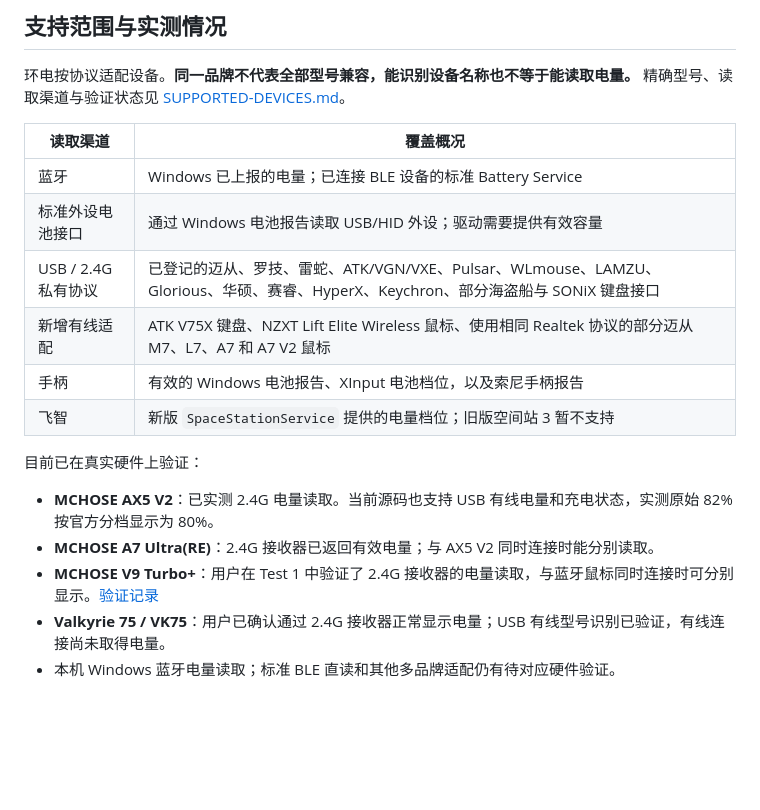
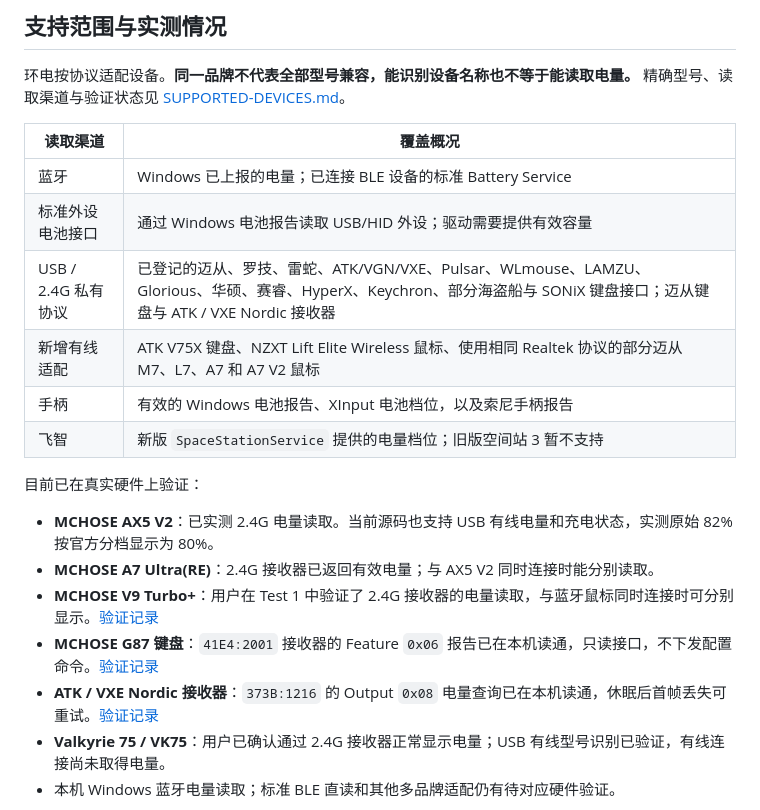
Before and after one commit to echoinzephyr/PeriRing, a Markdown page: README.md, the part around the change. GitHub-like rendering; blank space fills up the shorter version.

```diff
--- a/README.md
+++ b/README.md
@@ -141,7 +141,7 @@
 |---|---|
 | 蓝牙 | Windows 已上报的电量；已连接 BLE 设备的标准 Battery Service |
 | 标准外设电池接口 | 通过 Windows 电池报告读取 USB/HID 外设；驱动需要提供有效容量 |
-| USB / 2.4G 私有协议 | 已登记的迈从、罗技、雷蛇、ATK/VGN/VXE、Pulsar、WLmouse、LAMZU、Glorious、华硕、赛睿、HyperX、Keychron、部分海盗船与 SONiX 键盘接口 |
+| USB / 2.4G 私有协议 | 已登记的迈从、罗技、雷蛇、ATK/VGN/VXE、Pulsar、WLmouse、LAMZU、Glorious、华硕、赛睿、HyperX、Keychron、部分海盗船与 SONiX 键盘接口；迈从键盘与 ATK / VXE Nordic 接收器 |
 | 新增有线适配 | ATK V75X 键盘、NZXT Lift Elite Wireless 鼠标、使用相同 Realtek 协议的部分迈从 M7、L7、A7 和 A7 V2 鼠标 |
 | 手柄 | 有效的 Windows 电池报告、XInput 电池档位，以及索尼手柄报告 |
 | 飞智 | 新版 `SpaceStationService` 提供的电量档位；旧版空间站 3 暂不支持 |
@@ -151,6 +151,8 @@
 - **MCHOSE AX5 V2**：已实测 2.4G 电量读取。当前源码也支持 USB 有线电量和充电状态，实测原始 82% 按官方分档显示为 80%。
 - **MCHOSE A7 Ultra(RE)**：2.4G 接收器已返回有效电量；与 AX5 V2 同时连接时能分别读取。
 - **MCHOSE V9 Turbo+**：用户在 Test 1 中验证了 2.4G 接收器的电量读取，与蓝牙鼠标同时连接时可分别显示。[验证记录](docs/MCHOSE-V9-TURBO-VALIDATION.md)
+- **MCHOSE G87 键盘**：`41E4:2001` 接收器的 Feature `0x06` 报告已在本机读通，只读接口，不下发配置命令。[验证记录](docs/ATK-NORDIC-MCHOSE-G87-VALIDATION.md)
+- **ATK / VXE Nordic 接收器**：`373B:1216` 的 Output `0x08` 电量查询已在本机读通，休眠后首帧丢失可重试。[验证记录](docs/ATK-NORDIC-MCHOSE-G87-VALIDATION.md)
 - **Valkyrie 75 / VK75**：用户已确认通过 2.4G 接收器正常显示电量；USB 有线型号识别已验证，有线连接尚未取得电量。
 - 本机 Windows 蓝牙电量读取；标准 BLE 直读和其他多品牌适配仍有待对应硬件验证。
 
```
Also changed, not shown: CHANGELOG.md (+4 -0 lines), SUPPORTED-DEVICES.md (+2 -0 lines), docs/ATK-NORDIC-MCHOSE-G87-VALIDATION.md (added, +50 -0 lines), docs/images/atk-nordic-mchose-g87.png (added), 6 other files.
